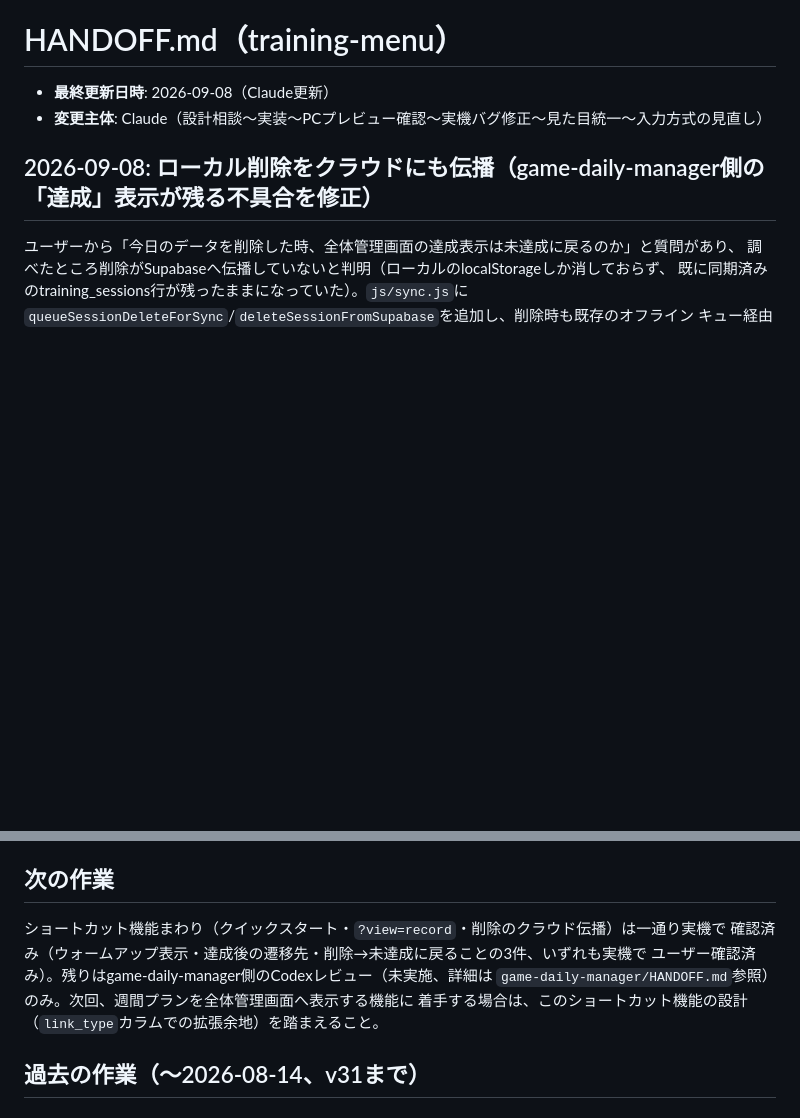
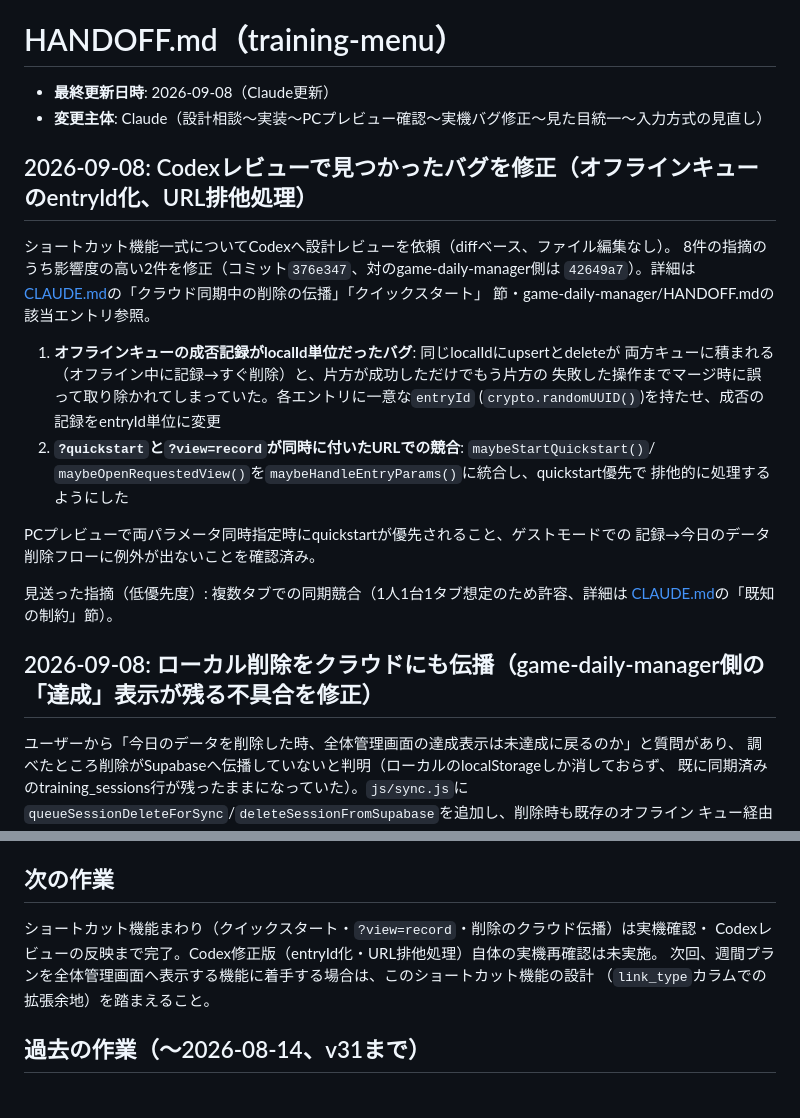
Before and after one commit to takubou316/training-menu, a Markdown page: HANDOFF.md, 2 parts joined by grey strips. GitHub-like rendering; blank space fills up the shorter version.

Commit message:
docs: record Codex review outcome for quickstart/delete-sync
Co-Authored-By: Claude Sonnet 5 <noreply@anthropic.com>

```diff
--- a/HANDOFF.md
+++ b/HANDOFF.md
@@ -2,6 +2,27 @@
 
 - **最終更新日時**: 2026-09-08（Claude更新）
 - **変更主体**: Claude（設計相談〜実装〜PCプレビュー確認〜実機バグ修正〜見た目統一〜入力方式の見直し）
+
+## 2026-09-08: Codexレビューで見つかったバグを修正（オフラインキューのentryId化、URL排他処理）
+
+ショートカット機能一式についてCodexへ設計レビューを依頼（diffベース、ファイル編集なし）。
+8件の指摘のうち影響度の高い2件を修正（コミット`376e347`、対のgame-daily-manager側は
+`42649a7`）。詳細は[CLAUDE.md](CLAUDE.md)の「クラウド同期中の削除の伝播」「クイックスタート」
+節・game-daily-manager/HANDOFF.mdの該当エントリ参照。
+
+1. **オフラインキューの成否記録がlocalId単位だったバグ**: 同じlocalIdにupsertとdeleteが
+   両方キューに積まれる（オフライン中に記録→すぐ削除）と、片方が成功しただけでもう片方の
+   失敗した操作までマージ時に誤って取り除かれてしまっていた。各エントリに一意な`entryId`
+   (`crypto.randomUUID()`)を持たせ、成否の記録をentryId単位に変更
+2. **`?quickstart`と`?view=record`が同時に付いたURLでの競合**: `maybeStartQuickstart()`/
+   `maybeOpenRequestedView()`を`maybeHandleEntryParams()`に統合し、quickstart優先で
+   排他的に処理するようにした
+
+PCプレビューで両パラメータ同時指定時にquickstartが優先されること、ゲストモードでの
+記録→今日のデータ削除フローに例外が出ないことを確認済み。
+
+見送った指摘（低優先度）: 複数タブでの同期競合（1人1台1タブ想定のため許容、詳細は
+[CLAUDE.md](CLAUDE.md)の「既知の制約」節）。
 
 ## 2026-09-08: ローカル削除をクラウドにも伝播（game-daily-manager側の「達成」表示が残る不具合を修正）
 
@@ -98,11 +119,10 @@ Supabaseの3テーブルへ複製する処理を実装。詳細設計・既知
 
 ## 次の作業
 
-ショートカット機能まわり（クイックスタート・`?view=record`・削除のクラウド伝播）は一通り実機で
-確認済み（ウォームアップ表示・達成後の遷移先・削除→未達成に戻ることの3件、いずれも実機で
-ユーザー確認済み）。残りはgame-daily-manager側のCodexレビュー（未実施、詳細は
-`game-daily-manager/HANDOFF.md`参照）のみ。次回、週間プランを全体管理画面へ表示する機能に
-着手する場合は、このショートカット機能の設計（`link_type`カラムでの拡張余地）を踏まえること。
+ショートカット機能まわり（クイックスタート・`?view=record`・削除のクラウド伝播）は実機確認・
+Codexレビューの反映まで完了。Codex修正版（entryId化・URL排他処理）自体の実機再確認は未実施。
+次回、週間プランを全体管理画面へ表示する機能に着手する場合は、このショートカット機能の設計
+（`link_type`カラムでの拡張余地）を踏まえること。
 
 ## 過去の作業（〜2026-08-14、v31まで）
 
```
